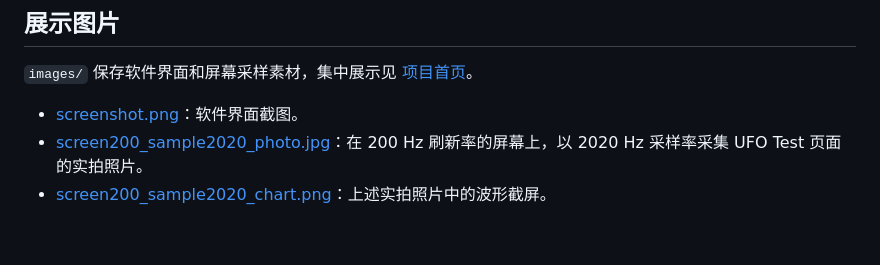
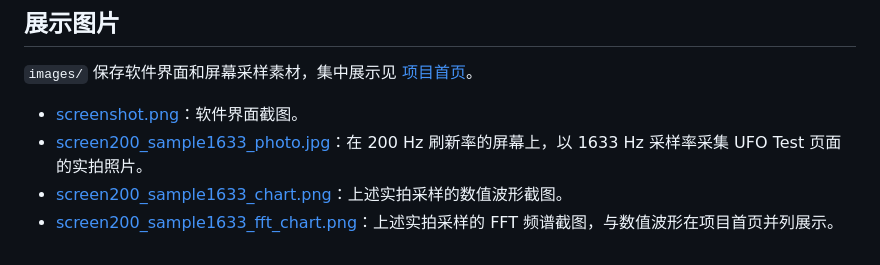
Before and after one commit to Nigh/TCS3200-sensor-kit, a Markdown page: docs/README.md, the part around the change. GitHub-like rendering.

```diff
--- a/docs/README.md
+++ b/docs/README.md
@@ -13,5 +13,6 @@
 `images/` 保存软件界面和屏幕采样素材，集中展示见 [项目首页](../README.md#软件与实测)。
 
 - [screenshot.png](images/screenshot.png)：软件界面截图。
-- [screen200_sample2020_photo.jpg](images/screen200_sample2020_photo.jpg)：在 200 Hz 刷新率的屏幕上，以 2020 Hz 采样率采集 UFO Test 页面的实拍照片。
-- [screen200_sample2020_chart.png](images/screen200_sample2020_chart.png)：上述实拍照片中的波形截屏。
+- [screen200_sample1633_photo.jpg](images/screen200_sample1633_photo.jpg)：在 200 Hz 刷新率的屏幕上，以 1633 Hz 采样率采集 UFO Test 页面的实拍照片。
+- [screen200_sample1633_chart.png](images/screen200_sample1633_chart.png)：上述实拍采样的数值波形截图。
+- [screen200_sample1633_fft_chart.png](images/screen200_sample1633_fft_chart.png)：上述实拍采样的 FFT 频谱截图，与数值波形在项目首页并列展示。
```
Also changed, not shown: README.md (+6 -4 lines), host/README.md (+1 -1 lines), docs/images/screen200_sample1633_chart.png (added), docs/images/screen200_sample1633_fft_chart.png (added), docs/images/screen200_sample1633_photo.jpg (added), docs/images/screen200_sample2020_chart.png (deleted), docs/images/screen200_sample2020_photo.jpg (deleted), docs/images/screenshot.png.
